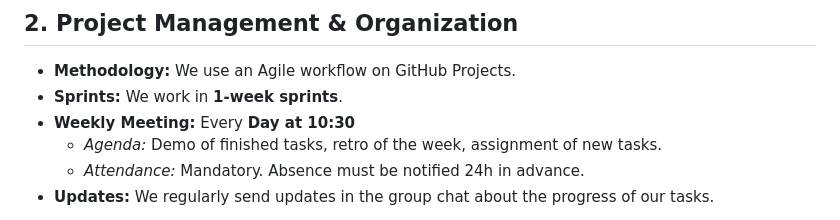
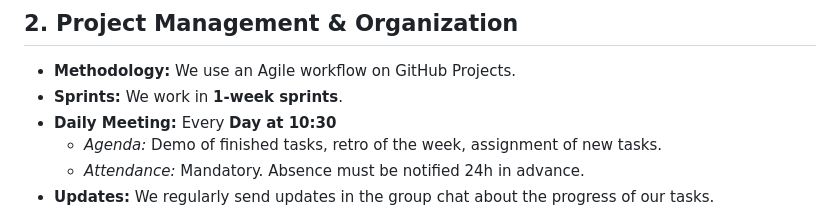
Before and after one commit to EliotAmn/Epitech-AREA, a Markdown page: CODE_OF_CONDUCT.md, the part around the change. Rendered like a GitHub page.

Commit message:
fix(docs): correct meeting frequency and update Prisma migration command

```diff
--- a/CODE_OF_CONDUCT.md
+++ b/CODE_OF_CONDUCT.md
@@ -20,7 +20,7 @@ We want AÉRA to be a welcoming, respectful, and productive environment for ever
 
 - **Methodology:** We use an Agile workflow on GitHub Projects.
 - **Sprints:** We work in **1-week sprints**.
-- **Weekly Meeting:** Every **Day at 10:30**
+- **Daily Meeting:** Every **Day at 10:30**
   - _Agenda:_ Demo of finished tasks, retro of the week, assignment of new tasks.
   - _Attendance:_ Mandatory. Absence must be notified 24h in advance.
 - **Updates:** We regularly send updates in the group chat about the progress of our tasks.
```
Also changed, not shown: README.md (+1 -1 lines).
